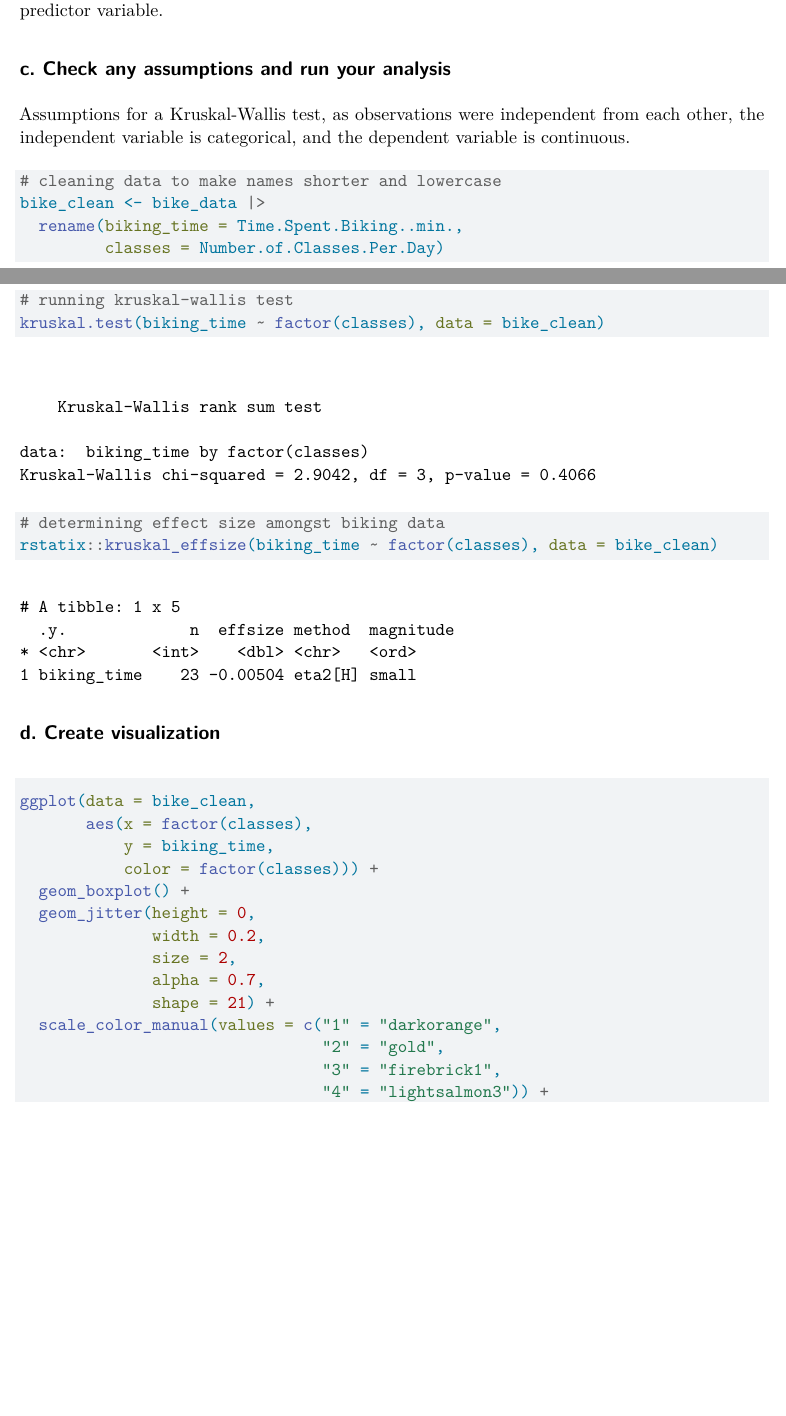
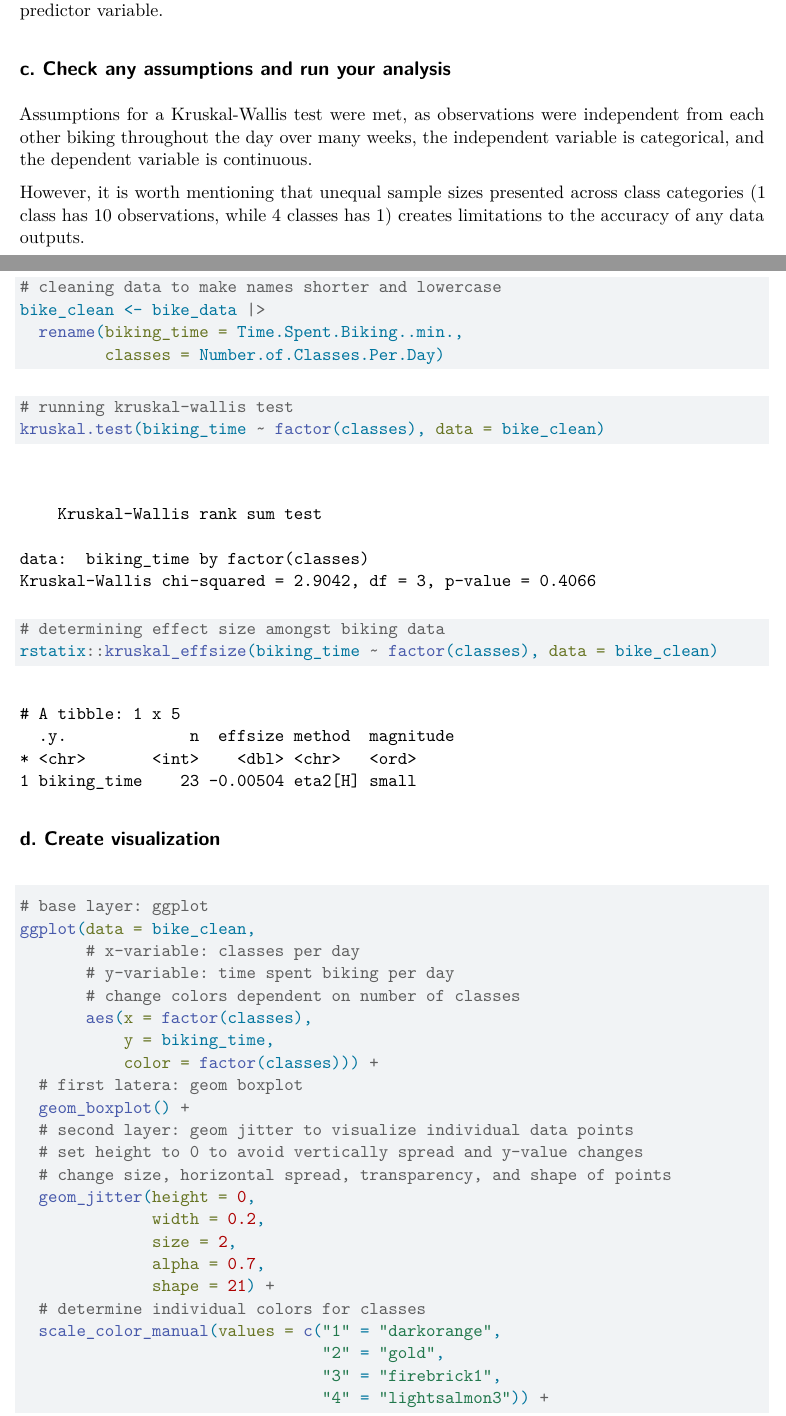
Before and after one commit to iriscarnahan05/ENVS-193DS_spring-2026_final, a Quarto document (code/Carnahan_final.qmd): two parts of pages 9 and 10 of 11, joined at a grey line, cut so that both start at the same text, the shorter picture padded with empty space. Rendered offline with R 4.5, knitr and Pandoc in place of Quarto, then LaTeX, with nearby package versions; code that draws random numbers runs with fixed seeds of ours; some code elsewhere in the file could not run offline.

Commit message:
better the assumption check and add annotations to personal visualization

````diff
--- a/code/Carnahan_final.qmd
+++ b/code/Carnahan_final.qmd
@@ -288,7 +288,9 @@ The variables that I would use in this analysis are time spent biking (min), whi
 
 ## c. Check any assumptions and run your analysis
 
-Assumptions for a Kruskal-Wallis test, as observations were independent from each other, the independent variable is categorical, and the dependent variable is continuous.
+Assumptions for a Kruskal-Wallis test were met, as observations were independent from each other biking throughout the day over many weeks, the independent variable is categorical, and the dependent variable is continuous.
+
+However, it is worth mentioning that unequal sample sizes presented across class categories (1 class has 10 observations, while 4 classes has 1) creates limitations to the accuracy of any data outputs.
 
 ```{r}
 #| label: cleaning-personal-data
@@ -318,16 +320,25 @@ rstatix::kruskal_effsize(biking_time ~ factor(classes), data = bike_clean)
 ```{r}
 #| label: biking-figure
 
+# base layer: ggplot
 ggplot(data = bike_clean,
+       # x-variable: classes per day
+       # y-variable: time spent biking per day
+       # change colors dependent on number of classes
        aes(x = factor(classes),
            y = biking_time,
            color = factor(classes))) +
+  # first latera: geom boxplot
   geom_boxplot() +
+  # second layer: geom jitter to visualize individual data points
+  # set height to 0 to avoid vertically spread and y-value changes
+  # change size, horizontal spread, transparency, and shape of points
   geom_jitter(height = 0,
               width = 0.2,
               size = 2,
               alpha = 0.7,
               shape = 21) +
+  # determine individual colors for classes
   scale_color_manual(values = c("1" = "darkorange",
                                 "2" = "gold",
                                 "3" = "firebrick1",
````
Also changed, not shown: code/Carnahan_final.qmd (3 more changed lines).
